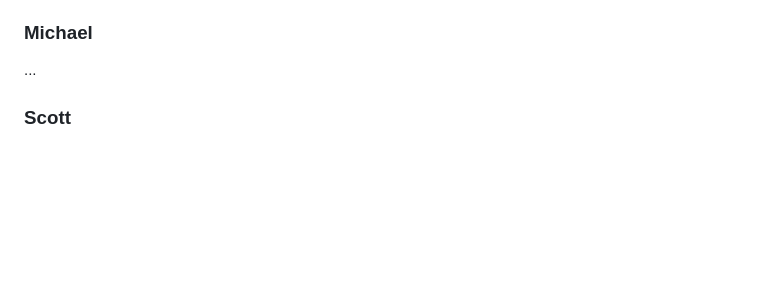
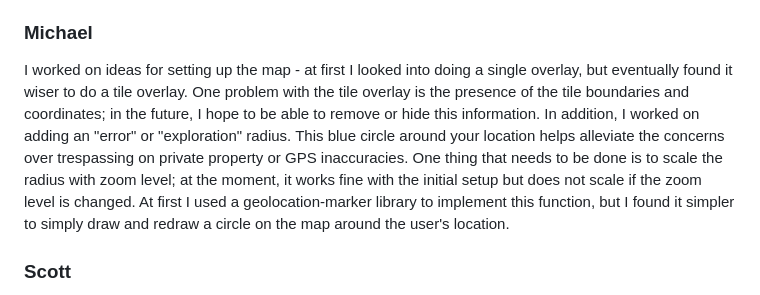
Before and after one commit to m-chuang/C121, a Markdown page: milestone5.md, the part around the change. Rendered like a GitHub page; blank space fills up the shorter version.

Commit message:
Updated milestone5 screenshot; added my contributions to milestone5.md

```diff
--- a/milestone5.md
+++ b/milestone5.md
@@ -5,7 +5,7 @@ I worked on implementing the tracking feature of our map that updates the user's
 
 
 ### Michael ###
-...
+I worked on ideas for setting up the map - at first I looked into doing a single overlay, but eventually found it wiser to do a tile overlay. One problem with the tile overlay is the presence of the tile boundaries and coordinates; in the future, I hope to be able to remove or hide this information. In addition, I worked on adding an "error" or "exploration" radius. This blue circle around your location helps alleviate the concerns over trespassing on private property or GPS inaccuracies. One thing that needs to be done is to scale the radius with zoom level; at the moment, it works fine with the initial setup but does not scale if the zoom level is changed. At first I used a geolocation-marker library to implement this function, but I found it simpler to simply draw and redraw a circle on the map around the user's location.
 
 
 ### Scott ###
```
Also changed, not shown: images/milestone5.PNG.
